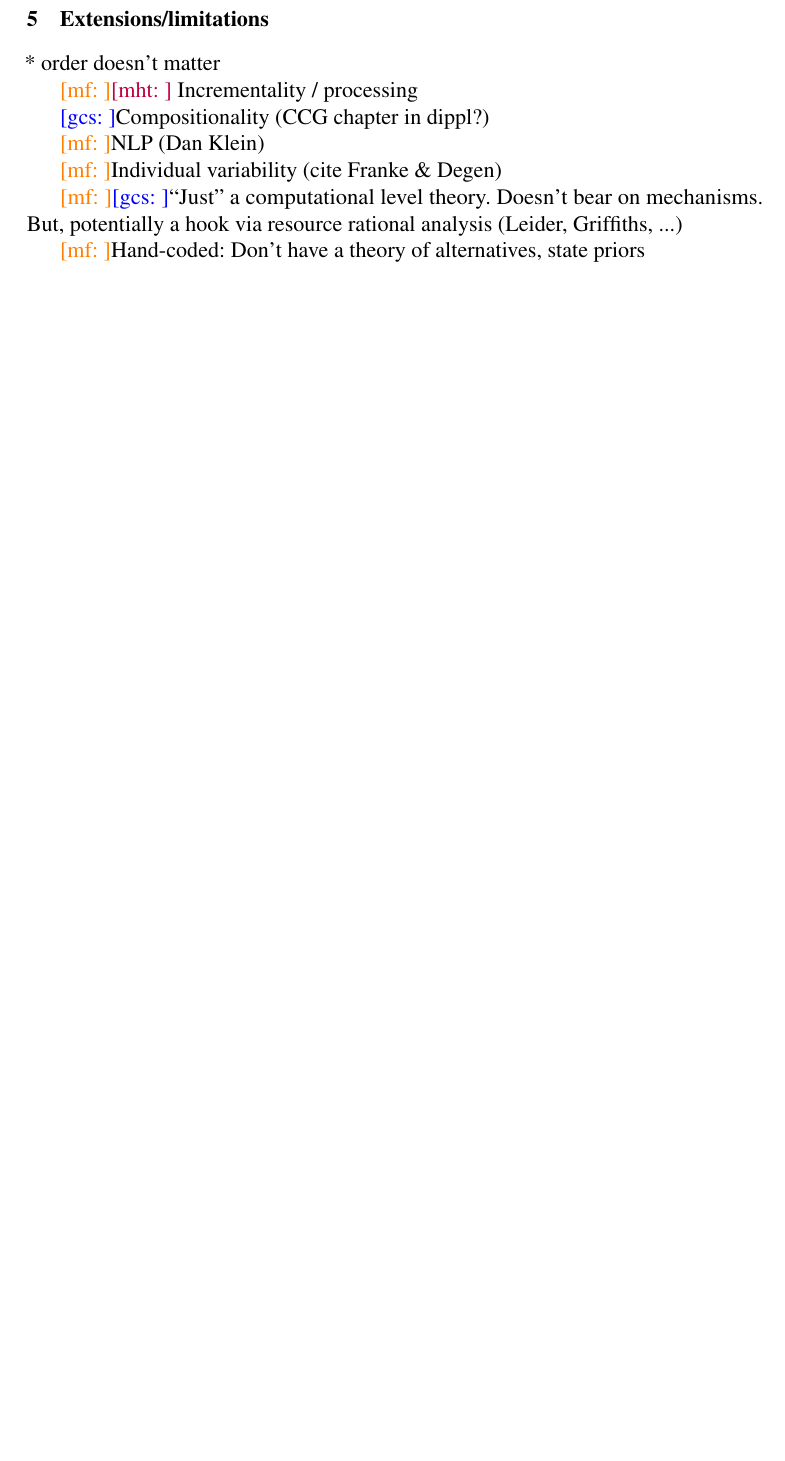
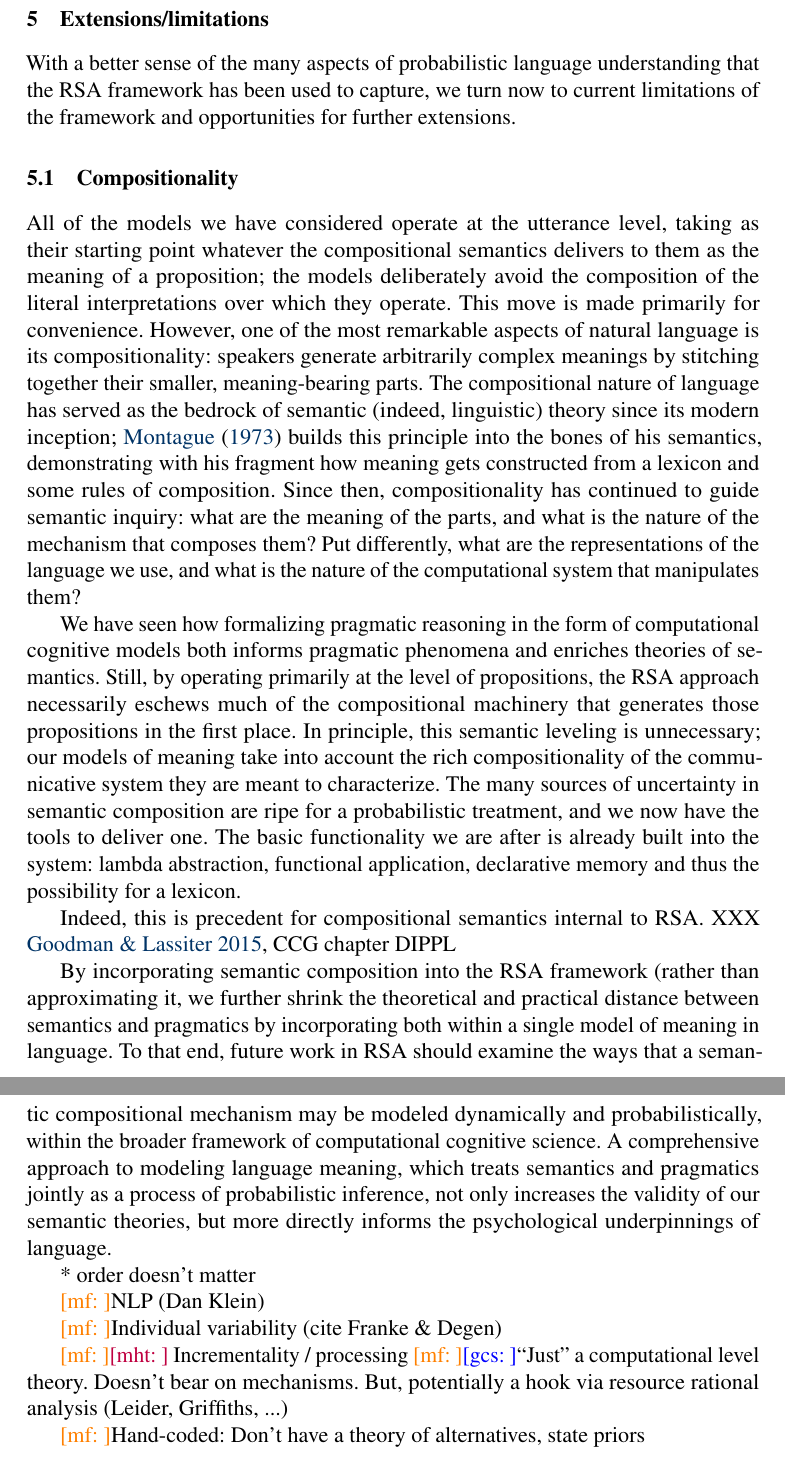
Before and after one commit to gscontras/probLang, a LaTeX document (writing/problang-overview.tex): part of page 21 of 23 before the commit and two parts of pages 21 and 22 of 24 after it, the two joined at a grey line, cut so that both start at the same text, the shorter picture padded with empty space. Compiled offline with pdfLaTeX; a LaTeX package or settings file that is missing is left out.

Commit message:
started on compositionality

```diff
--- a/writing/problang-overview.tex
+++ b/writing/problang-overview.tex
@@ -396,16 +396,27 @@ XXX how many layers of recursion?
 
 \section{Extensions/limitations} \label{limitations}
 
+With a better sense of the many aspects of probabilistic language understanding that the RSA framework has been used to capture, we turn now to current limitations of the framework and opportunities for further extensions.
+
+\subsection{Compositionality}
+
+All of the models we have considered operate at the utterance level, taking as their starting point whatever the compositional semantics delivers to them as the meaning of a proposition; the models deliberately avoid the composition of the literal interpretations over which they operate. This move is made primarily for convenience. However, one of the most remarkable aspects of natural language is its compositionality: speakers generate arbitrarily complex meanings by stitching together their smaller, meaning-bearing parts. The compositional nature of language has served as the bedrock of semantic (indeed, linguistic) theory since its modern inception; \cite{montague1973} builds this principle into the bones of his semantics, demonstrating with his fragment how meaning gets constructed from a lexicon and some rules of composition. Since then, compositionality has continued to guide semantic inquiry: what are the meaning of the parts, and what is the nature of the mechanism that composes them? Put differently, what are the representations of the language we use, and what is the nature of the computational system that manipulates them?
+
+We have seen how formalizing pragmatic reasoning in the form of computational cognitive models both informs pragmatic phenomena and enriches theories of semantics. Still, by operating primarily at the level of propositions, the RSA approach necessarily eschews much of the compositional machinery that generates those propositions in the first place. In principle, this semantic leveling is unnecessary; our models of meaning take into account the rich compositionality of the communicative system they are meant to characterize. The many sources of uncertainty in semantic composition are ripe for a probabilistic treatment, and we now have the tools to deliver one. The basic functionality we are after is already built into the system: lambda abstraction, functional application, declarative memory and thus the possibility for a lexicon.
+
+Indeed, this is precedent for compositional semantics internal to RSA. XXX \citealp{goodmanlassiter2015handbook}, CCG chapter DIPPL
+
+By incorporating semantic composition into the RSA framework (rather than approximating it, we further shrink the theoretical and practical distance between semantics and pragmatics by incorporating both within a single model of meaning in language. To that end, future work in RSA should examine the ways that a semantic compositional mechanism may be modeled dynamically and probabilistically, within the broader framework of computational cognitive science. A comprehensive approach to modeling language meaning, which treats semantics and pragmatics jointly as a process of probabilistic inference, not only increases the validity of our semantic theories, but more directly informs the psychological underpinnings of language.
+
+
 * order doesn't matter
 
-\mf{}\mht{} Incrementality / processing
-
-\gcs{}Compositionality (CCG chapter in dippl?)
 
 \mf{}NLP (Dan Klein)
 
 \mf{}Individual variability (cite Franke \& Degen)
 
+\mf{}\mht{} Incrementality / processing
 \mf{}\gcs{}``Just'' a computational level theory. Doesn't bear on mechanisms. But, potentially a hook via resource rational analysis (Leider, Griffiths, ...)
 
 \mf{}Hand-coded: Don't have a theory of alternatives, state priors
```
Also changed, not shown: writing/problang-overview.bbl, 1 other file.
